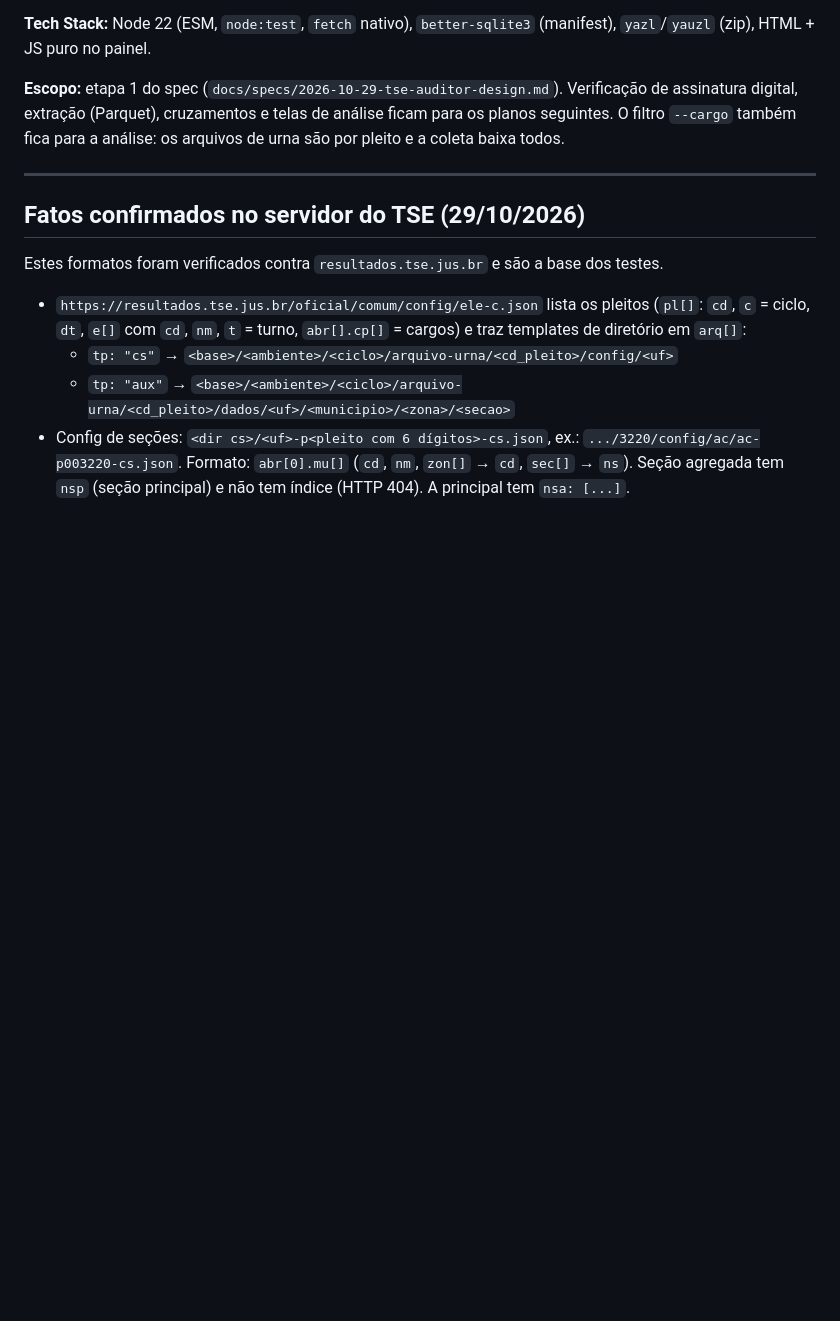
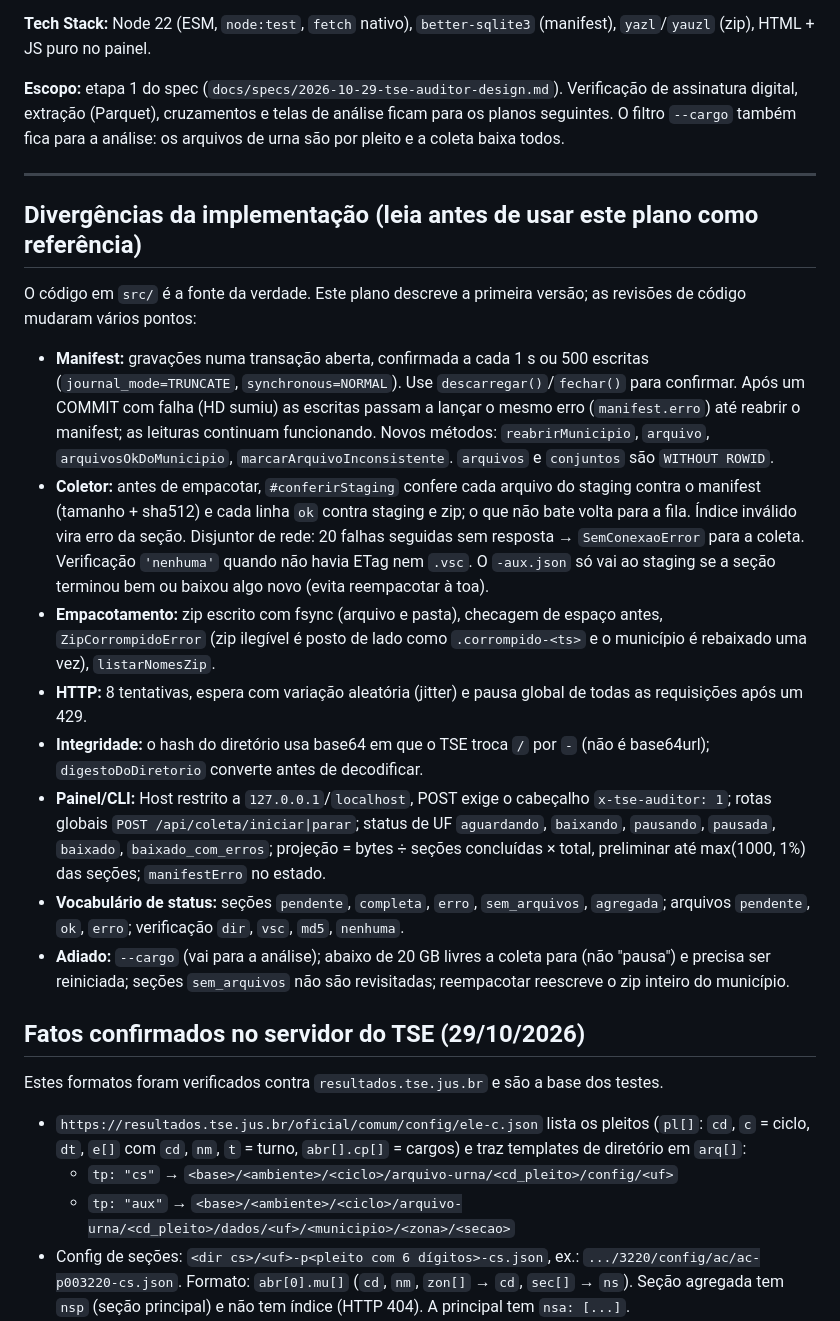
Before and after one commit to GuilhermeAbreu/tse-auditor, a Markdown page: docs/planos/2026-10-29-coleta-e-painel.md, the part around the change. Rendered like a GitHub page; blank space fills up the shorter version.

Commit message:
docs: divergências entre o plano e a implementação da coleta

```diff
--- a/docs/planos/2026-10-29-coleta-e-painel.md
+++ b/docs/planos/2026-10-29-coleta-e-painel.md
@@ -9,6 +9,19 @@
 **Escopo:** etapa 1 do spec (`docs/specs/2026-10-29-tse-auditor-design.md`). Verificação de assinatura digital, extração (Parquet), cruzamentos e telas de análise ficam para os planos seguintes. O filtro `--cargo` também fica para a análise: os arquivos de urna são por pleito e a coleta baixa todos.
 
 ---
+
+## Divergências da implementação (leia antes de usar este plano como referência)
+
+O código em `src/` é a fonte da verdade. Este plano descreve a primeira versão; as revisões de código mudaram vários pontos:
+
+- **Manifest:** gravações numa transação aberta, confirmada a cada 1 s ou 500 escritas (`journal_mode=TRUNCATE`, `synchronous=NORMAL`). Use `descarregar()`/`fechar()` para confirmar. Após um COMMIT com falha (HD sumiu) as escritas passam a lançar o mesmo erro (`manifest.erro`) até reabrir o manifest; as leituras continuam funcionando. Novos métodos: `reabrirMunicipio`, `arquivo`, `arquivosOkDoMunicipio`, `marcarArquivoInconsistente`. `arquivos` e `conjuntos` são `WITHOUT ROWID`.
+- **Coletor:** antes de empacotar, `#conferirStaging` confere cada arquivo do staging contra o manifest (tamanho + sha512) e cada linha `ok` contra staging e zip; o que não bate volta para a fila. Índice inválido vira erro da seção. Disjuntor de rede: 20 falhas seguidas sem resposta → `SemConexaoError` para a coleta. Verificação `'nenhuma'` quando não havia ETag nem `.vsc`. O `-aux.json` só vai ao staging se a seção terminou bem ou baixou algo novo (evita reempacotar à toa).
+- **Empacotamento:** zip escrito com fsync (arquivo e pasta), checagem de espaço antes, `ZipCorrompidoError` (zip ilegível é posto de lado como `.corrompido-<ts>` e o município é rebaixado uma vez), `listarNomesZip`.
+- **HTTP:** 8 tentativas, espera com variação aleatória (jitter) e pausa global de todas as requisições após um 429.
+- **Integridade:** o hash do diretório usa base64 em que o TSE troca `/` por `-` (não é base64url); `digestoDoDiretorio` converte antes de decodificar.
+- **Painel/CLI:** Host restrito a `127.0.0.1`/`localhost`, POST exige o cabeçalho `x-tse-auditor: 1`; rotas globais `POST /api/coleta/iniciar|parar`; status de UF `aguardando`, `baixando`, `pausando`, `pausada`, `baixado`, `baixado_com_erros`; projeção = bytes ÷ seções concluídas × total, preliminar até max(1000, 1%) das seções; `manifestErro` no estado.
+- **Vocabulário de status:** seções `pendente`, `completa`, `erro`, `sem_arquivos`, `agregada`; arquivos `pendente`, `ok`, `erro`; verificação `dir`, `vsc`, `md5`, `nenhuma`.
+- **Adiado:** `--cargo` (vai para a análise); abaixo de 20 GB livres a coleta para (não "pausa") e precisa ser reiniciada; seções `sem_arquivos` não são revisitadas; reempacotar reescreve o zip inteiro do município.
 
 ## Fatos confirmados no servidor do TSE (29/10/2026)
 
```
